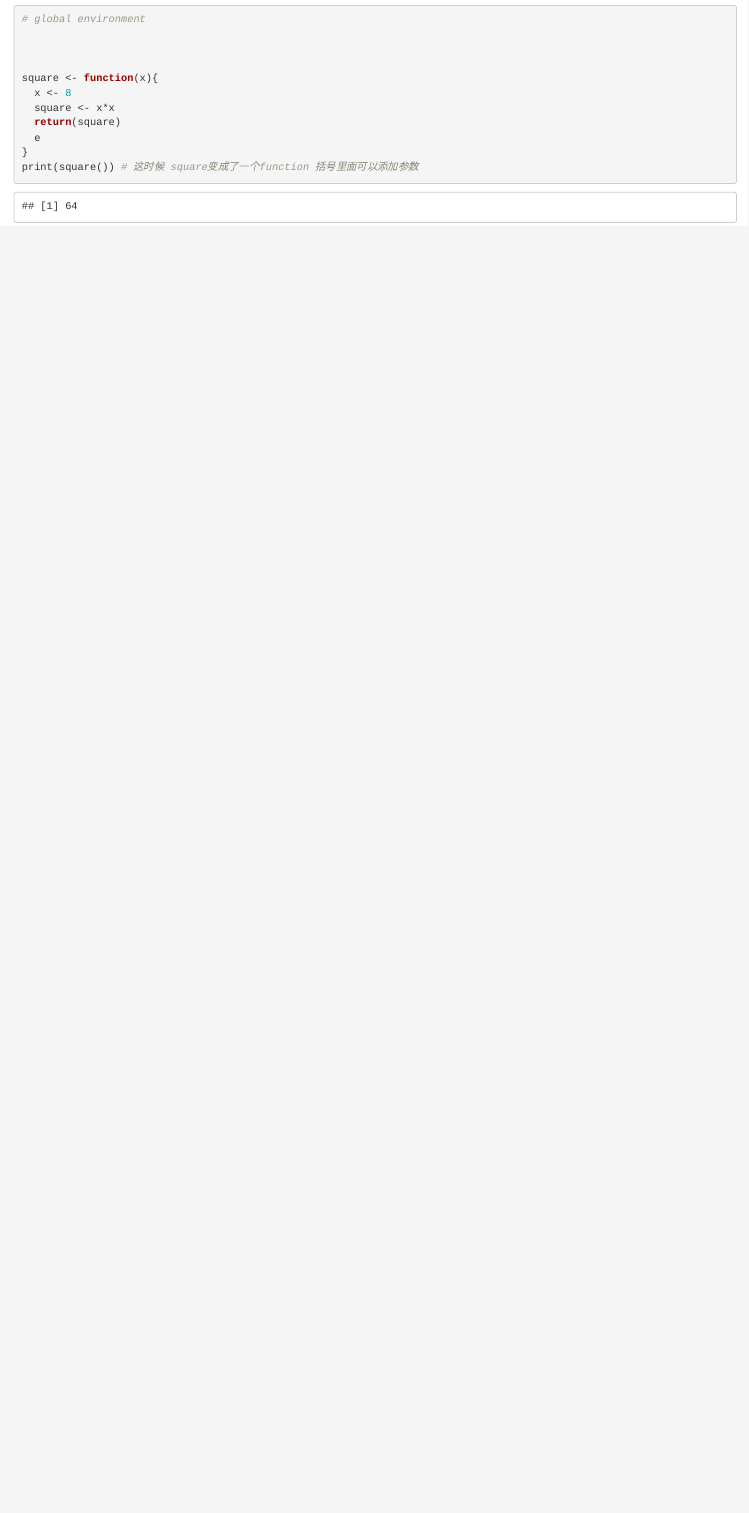
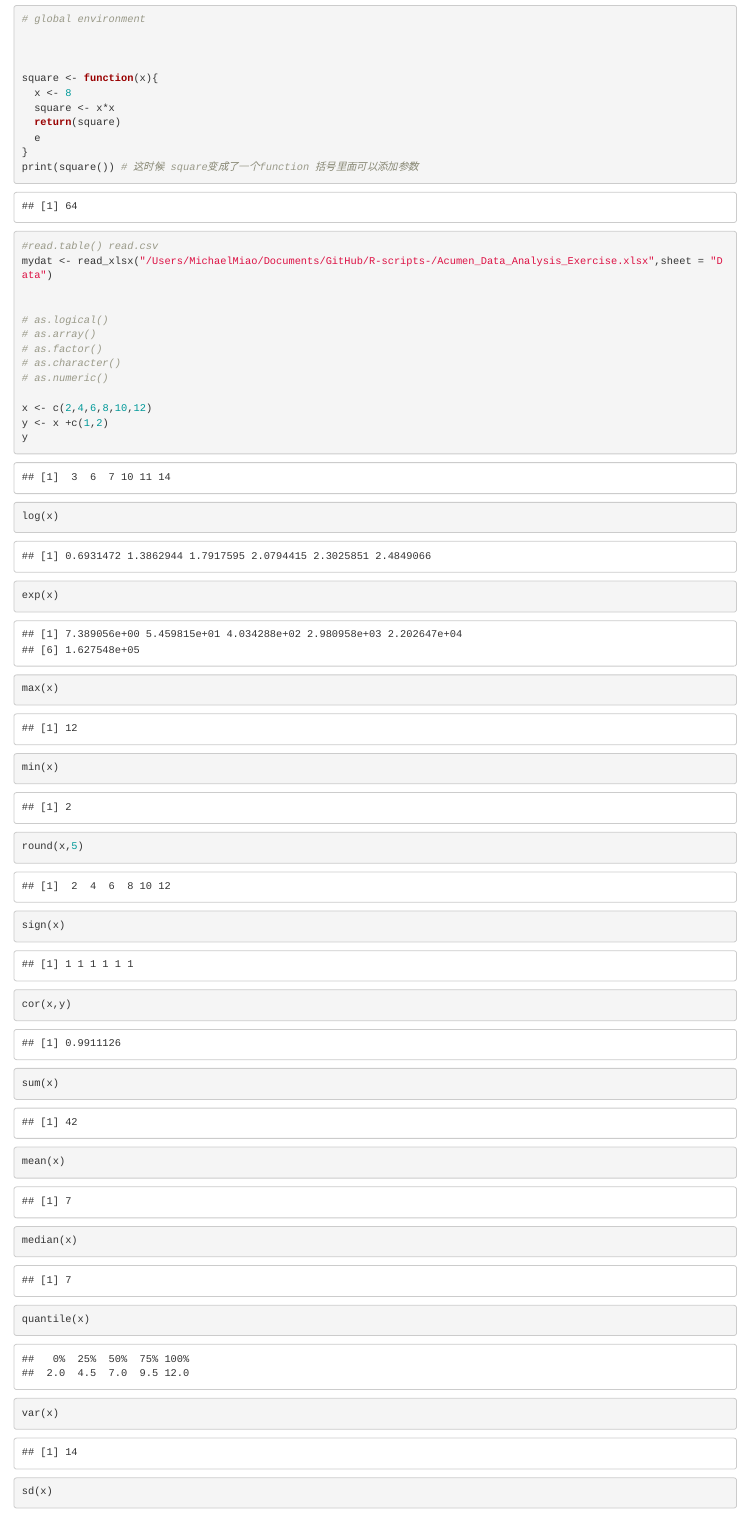
Before and after one commit to michaelmiaomiao/R-scripts-, an R Markdown document (base_R.Rmd): the page in a window 1100 px wide, from 2860 px down. Rendered offline with R 4.5, knitr and Pandoc, with nearby package versions; common packages that the code uses without loading them are loaded.

Commit message:
Update base_R.Rmd

````diff
--- a/base_R.Rmd
+++ b/base_R.Rmd
@@ -70,3 +70,31 @@ square <- function(x){
 print(square()) # 这时候 square变成了一个function 括号里面可以添加参数
 
 ```
+```{r}
+#read.table() read.csv
+mydat <- read_xlsx("/Users/MichaelMiao/Documents/GitHub/R-scripts-/Acumen_Data_Analysis_Exercise.xlsx",sheet = "Data")
+
+
+# as.logical()
+# as.array()
+# as.factor()
+# as.character()
+# as.numeric()
+
+x <- c(2,4,6,8,10,12)
+y <- x +c(1,2)
+y
+log(x)
+exp(x)
+max(x)
+min(x)
+round(x,5)
+sign(x)
+cor(x,y)
+sum(x)
+mean(x)
+median(x)
+quantile(x)
+var(x)
+sd(x)
+rank(x)
````
Also changed, not shown: base_R.Rmd (21 more changed lines).
